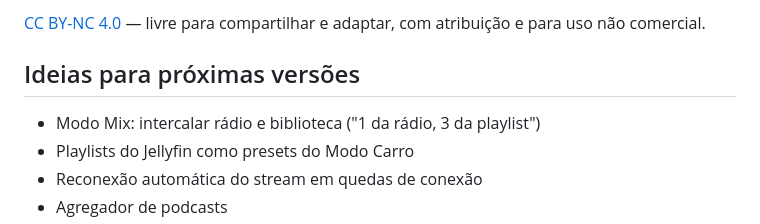
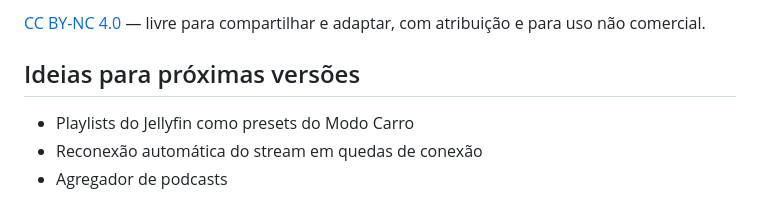
Before and after one commit to felipefm/MinhaRadio, a Markdown page: README.md, the part around the change. Drawn GitHub-style.

Commit message:
Tira o Modo Mix das ideias do README
Co-Authored-By: Claude Opus 5.5 <noreply@anthropic.com>

```diff
--- a/README.md
+++ b/README.md
@@ -188,7 +188,6 @@ compartilhar e adaptar, com atribuição e para uso não comercial.
 
 ## Ideias para próximas versões
 
-- Modo Mix: intercalar rádio e biblioteca ("1 da rádio, 3 da playlist")
 - Playlists do Jellyfin como presets do Modo Carro
 - Reconexão automática do stream em quedas de conexão
 - Agregador de podcasts
```
